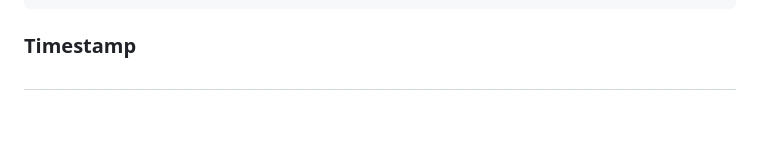
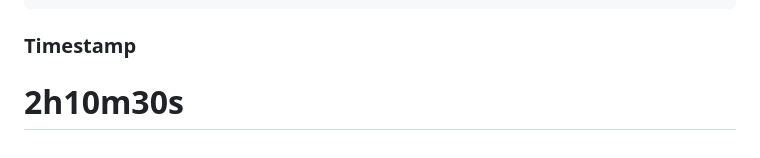
Before and after one commit to arionkosturi/Javascript-Notes, a Markdown page: Javascript Leksioni 3.md, the part around the change. Rendered like a GitHub page; blank space fills up the shorter version.

Commit message:
added time stamp

````diff
--- a/Javascript Leksioni 3.md
+++ b/Javascript Leksioni 3.md
@@ -502,4 +502,4 @@ Une jam numri: 6
   );
 ```
 ### Timestamp
-#
+# 2h10m30s
````
